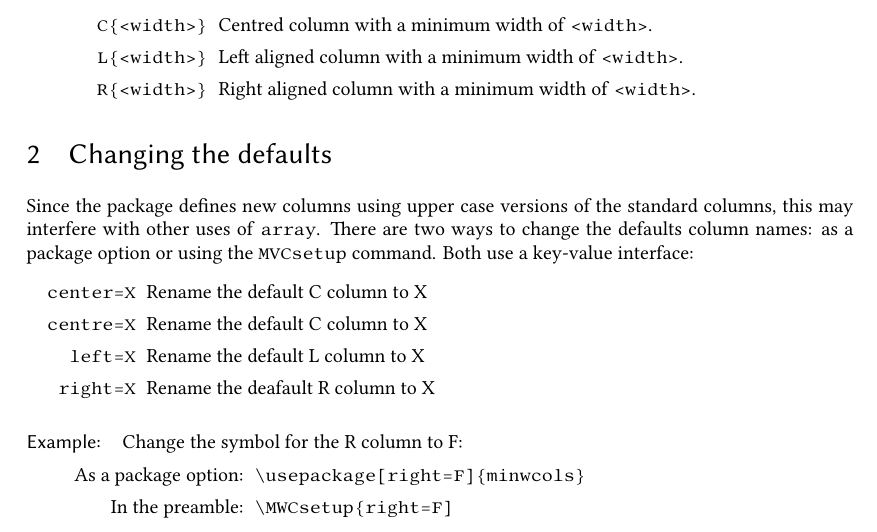
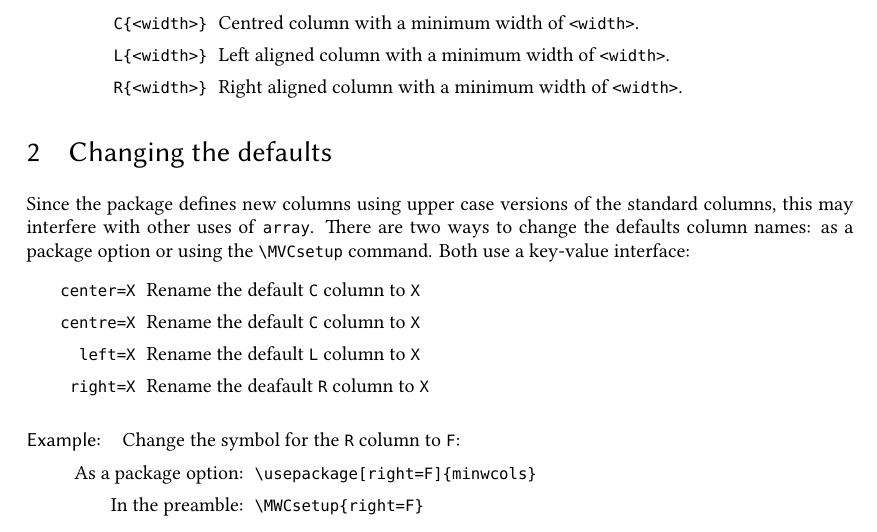
Before and after one commit to amunn/minwcols, a LaTeX document (minwcols.tex): part of the page, cut so that both start at the same text. Compiled offline with XeLaTeX; a missing font is replaced by an installed copy or a similar font.

Commit message:
Fixed typos in documentation

```diff
--- a/minwcols.tex
+++ b/minwcols.tex
@@ -1,18 +1,16 @@
 \documentclass[11pt]{article}
-\title{\textbf{The minwcols package}}
+\title{\textbf{The \pkg{minwcols} package}}
 \author{\textbf{Alan Munn}\\Department of Linguistics and Languages\\\texttt{\href{mailto:amunn@msu.edu}{amunn@msu.edu}}}
 \date{Version 1.0 2019/03/07}
 \usepackage{fontspec}
 \setmainfont[]{Linux Libertine O}
 \setsansfont[]{Linux Biolinum O}
-\setmonofont[Scale=MatchLowercase]{Linux Libertine Mono O}
+\setmonofont[Scale=MatchLowercase]{Consolas}
 \usepackage[lmargin=1in,rmargin=1in,tmargin=1.25in,bmargin=1in]{geometry}
 \usepackage{titling}
-\usepackage{array, booktabs, multicol, xspace,tabularx}
+\usepackage{array,xspace}
 \usepackage{enumitem}
-\usepackage{caption}
 \usepackage{fancyvrb,listings,url}
-\usepackage{pdfpages}
 \usepackage[sf]{titlesec}
 \usepackage{titleps}
 \newpagestyle{main}{%
@@ -53,23 +51,23 @@
 The package depends on the \pkg{array} package an implements three new column specifications:
 
 \begin{description}[font=\normalfont,itemindent=1in,align=right]
-\item[\pkg{C\{<width>\}}] Centred column with a minimum width of \pkg{<width>}.
-\item[\pkg{L\{<width>\}}] Left aligned column with a minimum width of \pkg{<width>}.
-\item[\pkg{R\{<width>\}}] Right aligned column with a minimum width of \pkg{<width>}.
+\item[\pkg{C\{<width>\}}] Centred column with a minimum width of |<width>|.
+\item[\pkg{L\{<width>\}}] Left aligned column with a minimum width of |<width>|.
+\item[\pkg{R\{<width>\}}] Right aligned column with a minimum width of |<width>|.
 \end{description}
 \section{Changing the defaults}
-Since the package defines new columns using upper case versions of the standard columns, this may interfere with other uses of \pkg{array}. There are two ways to change the defaults column names: as a package option or using the \pkg{MVCsetup} command. Both use a key-value interface:
+Since the package defines new columns using upper case versions of the standard columns, this may interfere with other uses of \pkg{array}. There are two ways to change the defaults column names: as a package option or using the |\MVCsetup| command. Both use a key-value interface:
 
 \begin{description}[font=\normalfont,itemindent=.5in,align=right]
-\item[\pkg{center=X}]{Rename the default C column to X}
-\item[\pkg{centre=X}]{Rename the default C column to X}
-\item[\pkg{left=X}]{Rename the default L column to X}
-\item[\pkg{right=X}]{Rename the deafault R column to X}
+\item[\pkg{center=X}]{Rename the default |C| column to |X|}
+\item[\pkg{centre=X}]{Rename the default |C| column to |X|}
+\item[\pkg{left=X}]{Rename the default |L| column to |X|}
+\item[\pkg{right=X}]{Rename the deafault |R| column to |X|}
 \end{description}
 
-\paragraph{Example:} Change the symbol for the R column to F:
+\paragraph{Example:} Change the symbol for the |R| column to |F|:
 \begin{description}[font=\normalfont,itemindent=1.25in,align=right]
 \item[As a package option:]{|\usepackage[right=F]{minwcols}|}
-\item[In the preamble:]{|\MWCsetup{right=F]|}
+\item[In the preamble:]{|\MWCsetup{right=F}|}
 \end{description}
 \end{document}
```
Also changed, not shown: minwcols.pdf, minwcols.tex (2 more changed lines).
